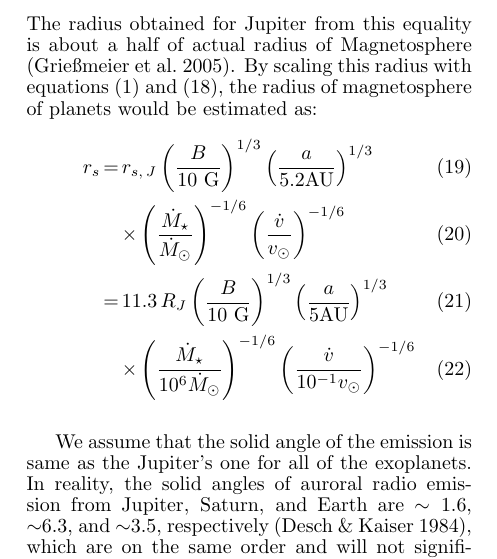
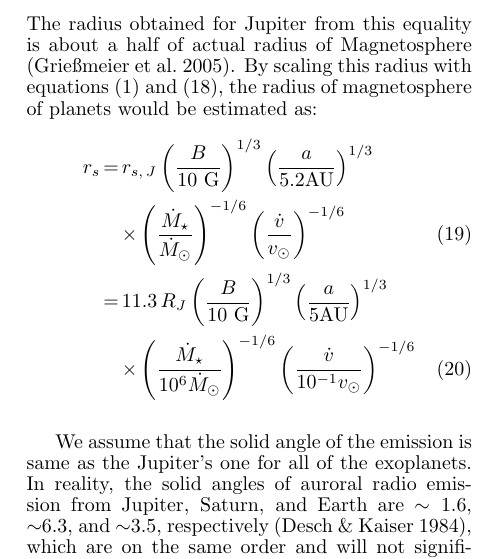
Before and after one commit to gitter-badger/radioRGHJ, a LaTeX document (ms.tex): part of one column of page 4 of 11, cut so that both start at the same text. Compiled offline with pdfLaTeX.

Commit message:
removed extra eq #s

```diff
--- a/ms.tex
+++ b/ms.tex
@@ -424,11 +424,11 @@ By scaling this radius with equations (\ref{eq:n}) and (\ref{eq:stand-off}), the
 %We estimate $r_s$ simply by scaling Jovian magnetosphere \citep[$r_{s,\,J} \sim 84 R_J$;][]{joy2002} according to equation (\ref{eq:stand-off}), i.e.,
 %%%
 \begin{eqnarray}
-r_s
+\nonumber r_s
 %&\sim & R_p \left( \frac{B^2}{8\pi m_{\rm p}nv^2} \right)^{1/6}  \\
 &=& r_{s,\,J} \left( \frac{B}{10~\mbox{G}} \right)^{1/3} \left( \frac{a}{5.2\mbox{AU}} \right)^{1/3}  \\
 && \times \left( \frac{\dot M_\star}{\dot M_\odot} \right)^{-1/6}  \left( \frac{\dot v}{v_{\odot }} \right)^{-1/6} \\
-&=& 11.3 \, R_J \left( \frac{B}{10~\mbox{G}} \right)^{1/3}  \left( \frac{a}{5\mbox{AU}} \right)^{1/3} \\
+\nonumber &=& 11.3 \, R_J \left( \frac{B}{10~\mbox{G}} \right)^{1/3}  \left( \frac{a}{5\mbox{AU}} \right)^{1/3} \\
 && \times \left( \frac{\dot M_\star}{10^6 \dot M_\odot} \right)^{-1/6}  \left( \frac{\dot v}{10^{-1}v_{\odot }} \right)^{-1/6}
  \label{eq:stand-off-radius}
 \end{eqnarray}
```
